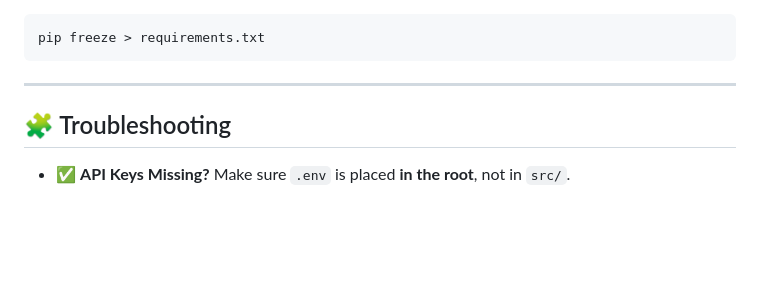
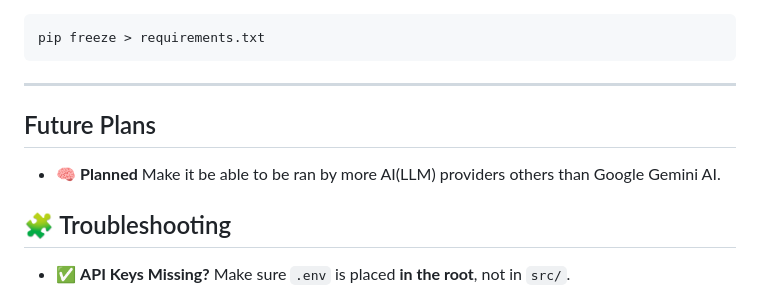
Before and after one commit to AleksandarHristov1337/Data-Structures-and-Algorithms-in-Python-Code-Generator, a Markdown page: README.md, the part around the change. Drawn GitHub-style; blank space fills up the shorter version.

````diff
--- a/README.md
+++ b/README.md
@@ -120,6 +120,9 @@ pip freeze > requirements.txt
 ```
 
 ---
+## Future Plans
+
+* 🧠 **Planned** Make it be able to be ran by more AI(LLM) providers others than Google Gemini AI.
 
 ## 🧩 Troubleshooting
 
````
